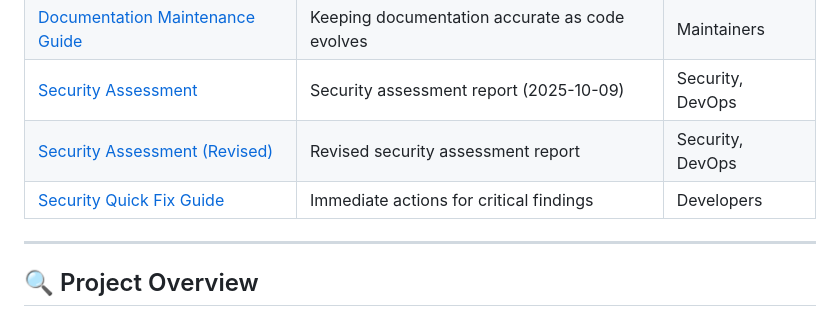
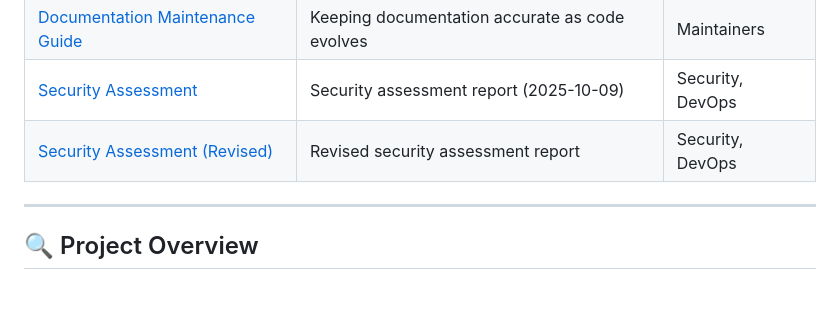
Before and after one commit to netresearch/ldap-selfservice-password-changer, a Markdown page: PROJECT-INDEX.md, the part around the change. Rendered like a GitHub page; blank space fills up the shorter version.

```diff
--- a/PROJECT-INDEX.md
+++ b/PROJECT-INDEX.md
@@ -67,7 +67,6 @@
 | [Documentation Maintenance Guide](docs/maintenance.md)                          | Keeping documentation accurate as code evolves | Maintainers      |
 | [Security Assessment](docs/security-assessment-2025-10-09.md)                   | Security assessment report (2025-10-09)        | Security, DevOps |
 | [Security Assessment (Revised)](docs/security-assessment-revised-2025-10-09.md) | Revised security assessment report             | Security, DevOps |
-| [Security Quick Fix Guide](docs/security-quick-fix-guide.md)                    | Immediate actions for critical findings        | Developers       |
 
 ---
 
```
Also changed, not shown: README.md (+23 -2 lines), docs/security-quick-fix-guide.md (deleted, +0 -483 lines).
